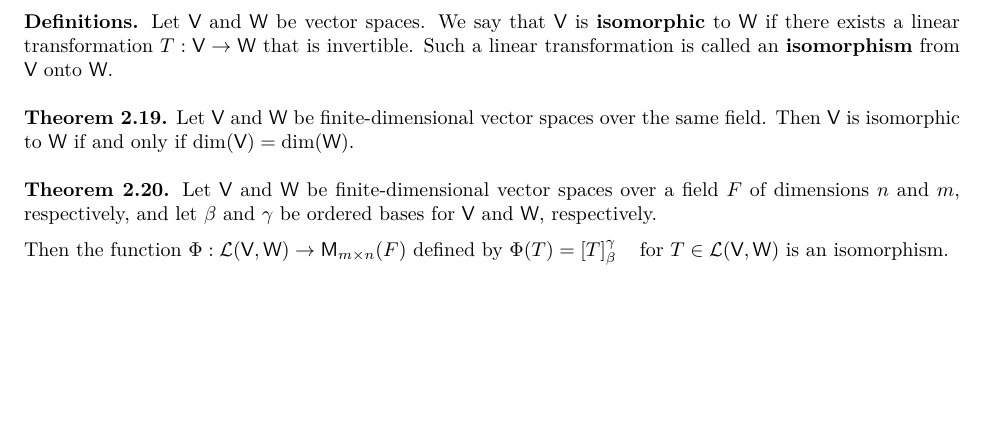
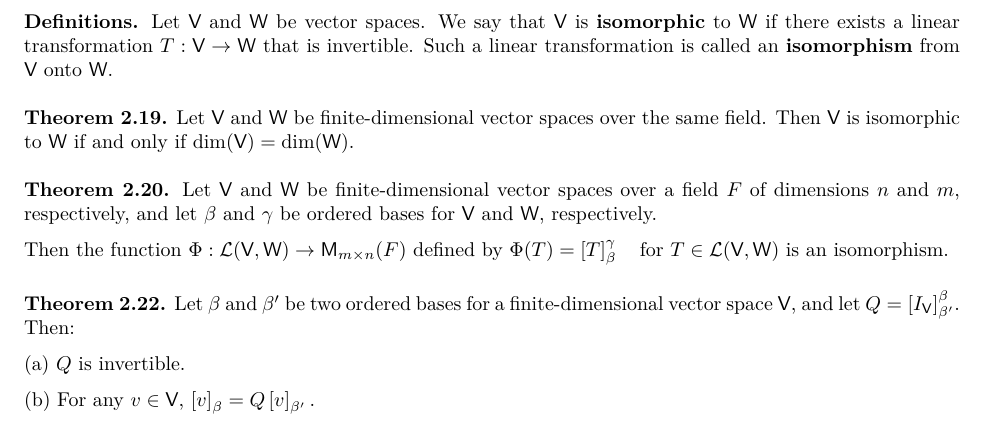
Before and after one commit to Hsi-Lu/Linear-algebra-by-Freidberg, a LaTeX document (note.tex): part of page 8 of 8, cut so that both start at the same text, the shorter picture padded with empty space. Compiled offline with XeLaTeX.

Commit message:
Add theorem 2.22 to section "Takeaway"

```diff
--- a/note.tex
+++ b/note.tex
@@ -672,7 +672,17 @@ defined by
 \)
 is an isomorphism.
 
+\medskip
 
+\textbf{Theorem 2.22.} Let $\beta$ and $\beta'$ be two ordered bases for a finite-dimensional
+vector space $\mathsf{V}$, and let $Q = \left[ I_{\mathsf{V}} \right]^\beta_{\beta'}$. Then:
+
+(a) $Q$ is invertible.
+
+(b) For any $v \in \mathsf{V}$,
+\(
+\left[ v \right]_\beta = Q \left[ v \right]_{\beta'}.
+\)
 
 
 \end{document}
```
